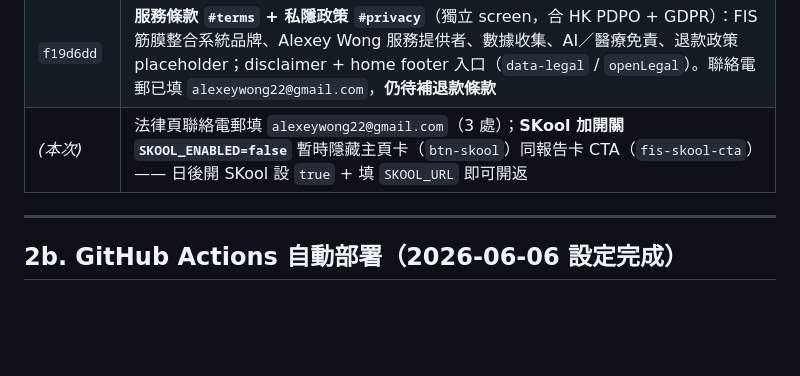
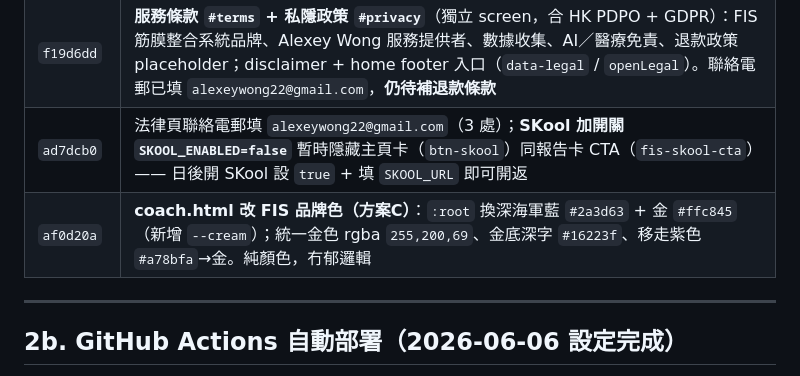
Before and after one commit to alexeywong22-fis/fis-app, a Markdown page: CONTEXT.md, the part around the change. GitHub-like rendering; blank space fills up the shorter version.

Commit message:
CONTEXT.md 記錄 coach.html 品牌色改動
Co-Authored-By: Claude Opus 4.8 (1M context) <noreply@anthropic.com>

```diff
--- a/CONTEXT.md
+++ b/CONTEXT.md
@@ -66,7 +66,8 @@
 | `ab959e8` | **修復改名失敗**：名稱 chip 喺 `FIS_USER_ID` 未初始化前顯示「載入中…」且不可改，init 完成後 re-render 啟用；`doSave` 加 userId 保險。`manifest.json` name 改「FIS 綜合系統」 |
 | `414546c` | **三項 UX**：①新用戶引導頁 `#onboarding`（3 共鳴問題 + FIS 介紹，`fis_onboarded` 控制，首開→引導→disclaimer）②主頁 + progress-hub 四格 `fadeInUp` 彈出動畫（0.35s、cubic-bezier(0.2,0,0.2,1.2)、每格錯 0.08s）③加入主畫面 banner `#a2hs-banner`（完成首次自我檢測 `fis_first_assess` 後顯示，iOS 指示／Android `beforeinstallprompt`，`fis_a2hs_done` 唔重複）|
 | `f19d6dd` | **服務條款 `#terms` + 私隱政策 `#privacy`**（獨立 screen，合 HK PDPO + GDPR）：FIS 筋膜整合系統品牌、Alexey Wong 服務提供者、數據收集、AI／醫療免責、退款政策 placeholder；disclaimer + home footer 入口（`data-legal` / `openLegal`）。聯絡電郵已填 `alexeywong22@gmail.com`，**仍待補退款條款** |
-| _(本次)_ | 法律頁聯絡電郵填 `alexeywong22@gmail.com`（3 處）；**SKool 加開關 `SKOOL_ENABLED=false`** 暫時隱藏主頁卡（`btn-skool`）同報告卡 CTA（`fis-skool-cta`）—— 日後開 SKool 設 `true` + 填 `SKOOL_URL` 即可開返 |
+| `ad7dcb0` | 法律頁聯絡電郵填 `alexeywong22@gmail.com`（3 處）；**SKool 加開關 `SKOOL_ENABLED=false`** 暫時隱藏主頁卡（`btn-skool`）同報告卡 CTA（`fis-skool-cta`）—— 日後開 SKool 設 `true` + 填 `SKOOL_URL` 即可開返 |
+| `af0d20a` | **coach.html 改 FIS 品牌色（方案C）**：`:root` 換深海軍藍 `#2a3d63` + 金 `#ffc845`（新增 `--cream`）；統一金色 rgba `255,200,69`、金底深字 `#16223f`、移走紫色 `#a78bfa`→金。純顏色，冇郁邏輯 |
 
 ---
 
```
